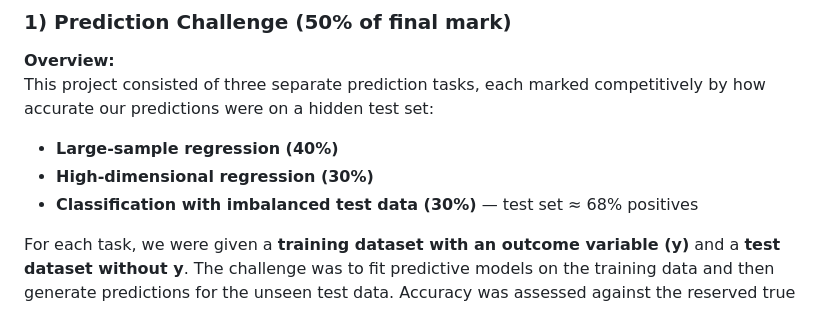
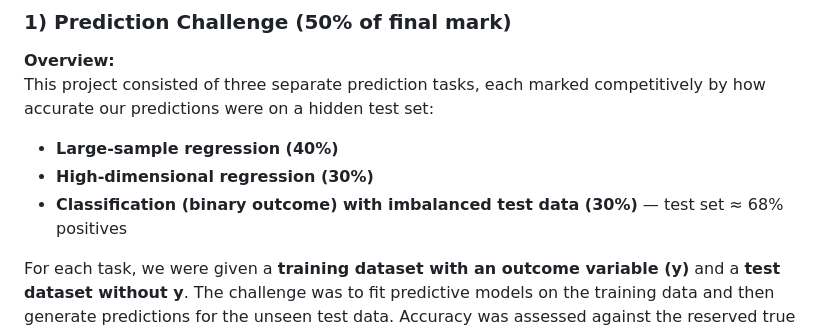
Before and after one commit to shuja-ali298/Uni-Projects, a Markdown page: ST310 - machine learning/README.md, the part around the change. Rendered like a GitHub page.

```diff
--- a/ST310 - machine learning/README.md
+++ b/ST310 - machine learning/README.md
@@ -13,7 +13,7 @@ This project consisted of three separate prediction tasks, each marked competiti
 
 - **Large-sample regression (40%)**
 - **High-dimensional regression (30%)**
-- **Classification with imbalanced test data (30%)** — test set ≈ 68% positives
+- **Classification (binary outcome) with imbalanced test data (30%)** — test set ≈ 68% positives
 
 For each task, we were given a **training dataset with an outcome variable (y)** and a **test dataset without y**. The challenge was to fit predictive models on the training data and then generate predictions for the unseen test data. Accuracy was assessed against the reserved true outcomes:
 
```
